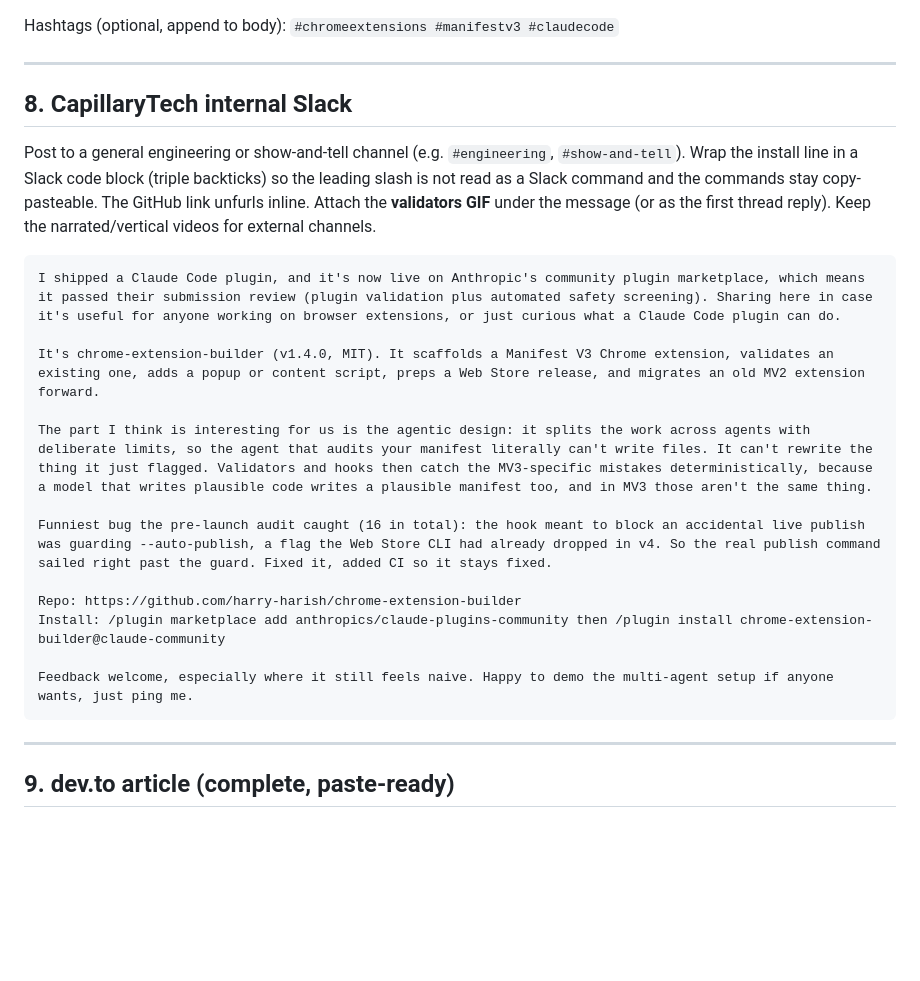
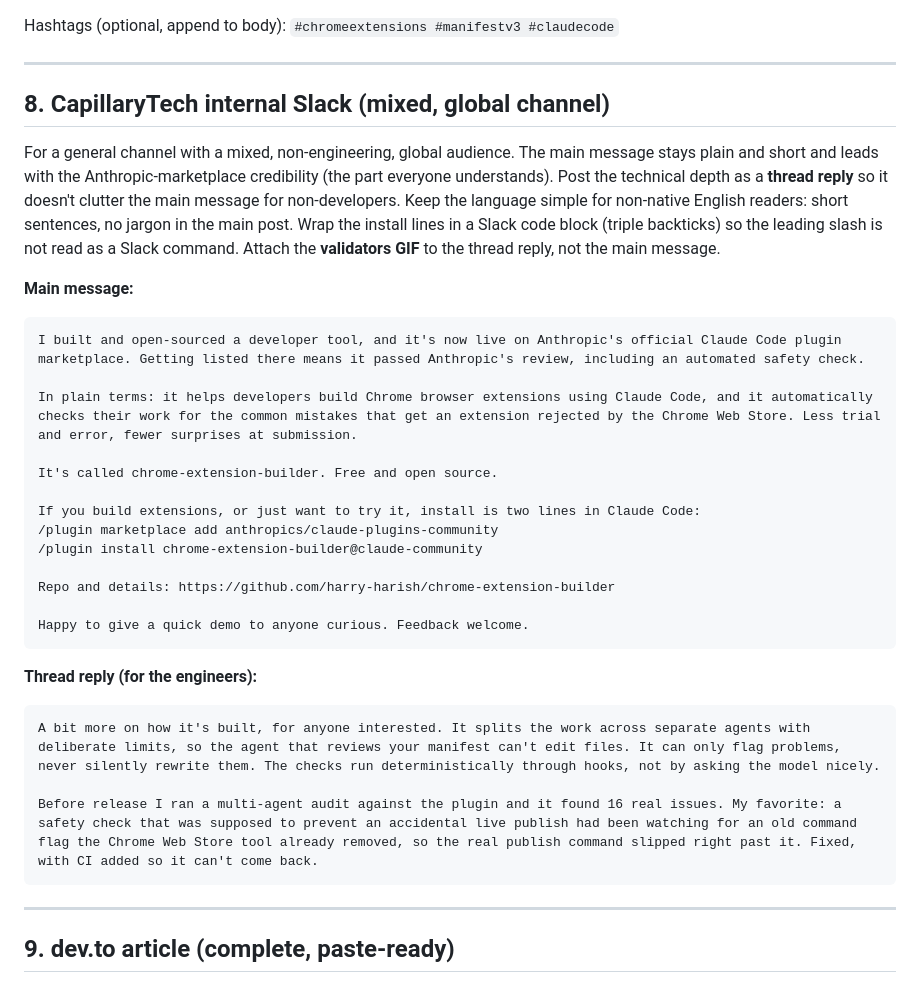
Before and after one commit to harry-harish/chrome-extension-builder, a Markdown page: LAUNCH-POSTS.md, the part around the change. GitHub-like rendering; blank space fills up the shorter version.

Commit message:
Reshape Slack post for a mixed, global channel: plain main message + engineer thread
Random/mixed/non-engineering/global audience: main message is short, plain,
jargon-free, and leads with the Anthropic-marketplace credibility everyone
understands. Technical depth (agent boundaries, the audit catch) moves to a
thread reply for engineers. Simpler language for non-native English readers.

Co-Authored-By: Claude Opus 4.8 <noreply@anthropic.com>

````diff
--- a/LAUNCH-POSTS.md
+++ b/LAUNCH-POSTS.md
@@ -179,23 +179,34 @@ Hashtags (optional, append to body): `#chromeextensions #manifestv3 #claudecode`
 
 ---
 
-## 8. CapillaryTech internal Slack
+## 8. CapillaryTech internal Slack (mixed, global channel)
 
-Post to a general engineering or show-and-tell channel (e.g. `#engineering`, `#show-and-tell`). Wrap the install line in a Slack code block (triple backticks) so the leading slash is not read as a Slack command and the commands stay copy-pasteable. The GitHub link unfurls inline. Attach the **validators GIF** under the message (or as the first thread reply). Keep the narrated/vertical videos for external channels.
+For a general channel with a mixed, non-engineering, global audience. The main message stays plain and short and leads with the Anthropic-marketplace credibility (the part everyone understands). Post the technical depth as a **thread reply** so it doesn't clutter the main message for non-developers. Keep the language simple for non-native English readers: short sentences, no jargon in the main post. Wrap the install lines in a Slack code block (triple backticks) so the leading slash is not read as a Slack command. Attach the **validators GIF** to the thread reply, not the main message.
+
+**Main message:**
 
 ```
-I shipped a Claude Code plugin, and it's now live on Anthropic's community plugin marketplace, which means it passed their submission review (plugin validation plus automated safety screening). Sharing here in case it's useful for anyone working on browser extensions, or just curious what a Claude Code plugin can do.
+I built and open-sourced a developer tool, and it's now live on Anthropic's official Claude Code plugin marketplace. Getting listed there means it passed Anthropic's review, including an automated safety check.
 
-It's chrome-extension-builder (v1.4.0, MIT). It scaffolds a Manifest V3 Chrome extension, validates an existing one, adds a popup or content script, preps a Web Store release, and migrates an old MV2 extension forward.
+In plain terms: it helps developers build Chrome browser extensions using Claude Code, and it automatically checks their work for the common mistakes that get an extension rejected by the Chrome Web Store. Less trial and error, fewer surprises at submission.
 
-The part I think is interesting for us is the agentic design: it splits the work across agents with deliberate limits, so the agent that audits your manifest literally can't write files. It can't rewrite the thing it just flagged. Validators and hooks then catch the MV3-specific mistakes deterministically, because a model that writes plausible code writes a plausible manifest too, and in MV3 those aren't the same thing.
+It's called chrome-extension-builder. Free and open source.
 
-Funniest bug the pre-launch audit caught (16 in total): the hook meant to block an accidental live publish was guarding --auto-publish, a flag the Web Store CLI had already dropped in v4. So the real publish command sailed right past the guard. Fixed it, added CI so it stays fixed.
+If you build extensions, or just want to try it, install is two lines in Claude Code:
+/plugin marketplace add anthropics/claude-plugins-community
+/plugin install chrome-extension-builder@claude-community
 
-Repo: https://github.com/harry-harish/chrome-extension-builder
-Install: /plugin marketplace add anthropics/claude-plugins-community then /plugin install chrome-extension-builder@claude-community
+Repo and details: https://github.com/harry-harish/chrome-extension-builder
 
-Feedback welcome, especially where it still feels naive. Happy to demo the multi-agent setup if anyone wants, just ping me.
+Happy to give a quick demo to anyone curious. Feedback welcome.
+```
+
+**Thread reply (for the engineers):**
+
+```
+A bit more on how it's built, for anyone interested. It splits the work across separate agents with deliberate limits, so the agent that reviews your manifest can't edit files. It can only flag problems, never silently rewrite them. The checks run deterministically through hooks, not by asking the model nicely.
+
+Before release I ran a multi-agent audit against the plugin and it found 16 real issues. My favorite: a safety check that was supposed to prevent an accidental live publish had been watching for an old command flag the Chrome Web Store tool already removed, so the real publish command slipped right past it. Fixed, with CI added so it can't come back.
 ```
 
 ---
````
